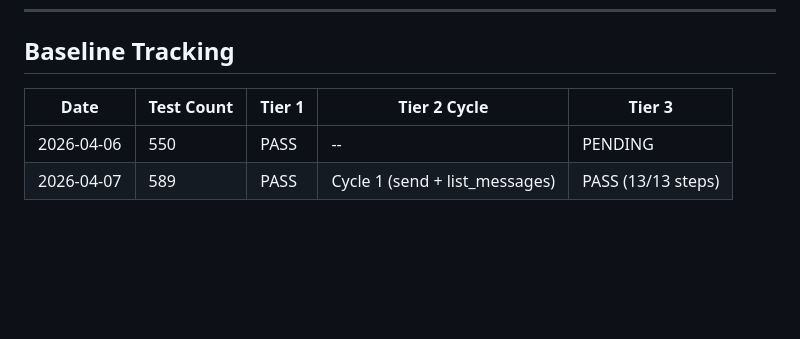
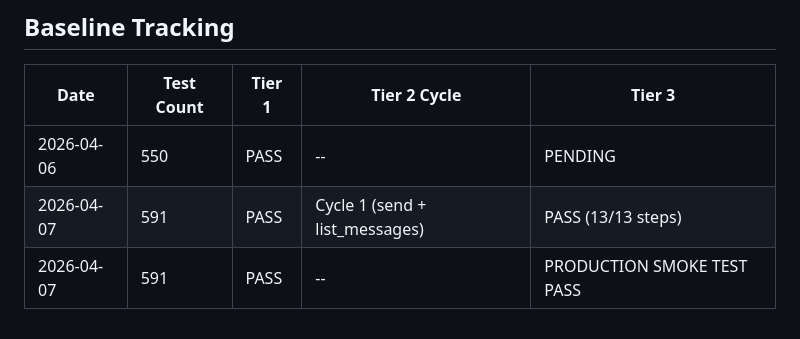
Before and after one commit to keithcostello/ai-mailbox, a Markdown page: docs/runbooks/UAT_PROCESS.md, the part around the change. Rendered like a GitHub page; blank space fills up the shorter version.

Commit message:
Project update: production smoke test confirmed, Sprint 7 fully shipped
Keith confirmed production smoke test (steps 1, 5, 12). UAT baseline
updated. Sprint 7 complete -- ready for Sprint 8.

Co-Authored-By: Claude Opus 4.6 (1M context) <noreply@anthropic.com>

```diff
--- a/docs/runbooks/UAT_PROCESS.md
+++ b/docs/runbooks/UAT_PROCESS.md
@@ -213,4 +213,5 @@ If any tier fails: fix, rerun failed tier, then re-gate.
 | Date | Test Count | Tier 1 | Tier 2 Cycle | Tier 3 |
 |------|------------|--------|--------------|--------|
 | 2026-04-06 | 550 | PASS | -- | PENDING |
-| 2026-04-07 | 589 | PASS | Cycle 1 (send + list_messages) | PASS (13/13 steps) |
+| 2026-04-07 | 591 | PASS | Cycle 1 (send + list_messages) | PASS (13/13 steps) |
+| 2026-04-07 | 591 | PASS | -- | PRODUCTION SMOKE TEST PASS |
```
Also changed, not shown: 1 other file.
